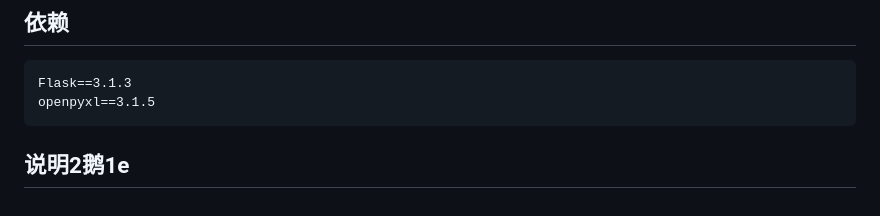
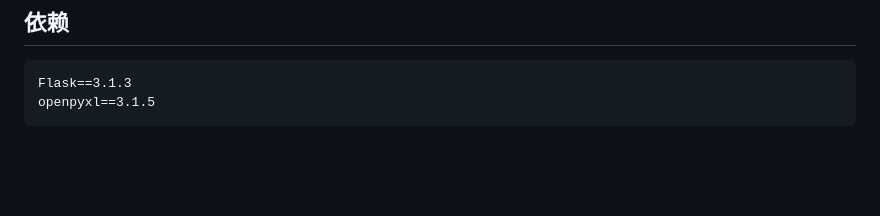
Before and after one commit to 0x99881/alpha-bm2, a Markdown page: README.md, the part around the change. Drawn GitHub-style; blank space fills up the shorter version.

Commit message:
Remove unnecessary section from README.md

````diff
--- a/README.md
+++ b/README.md
@@ -125,4 +125,3 @@ start.bat               一键启动
 Flask==3.1.3
 openpyxl==3.1.5
 ```
-## 说明2鹅1e
````
